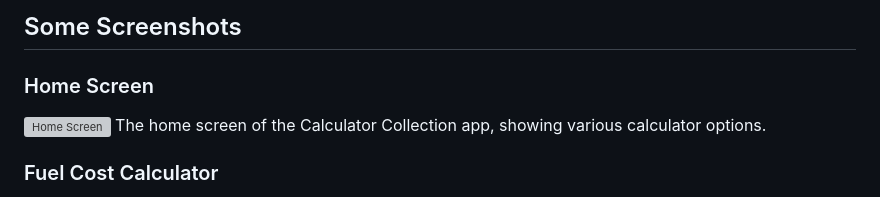
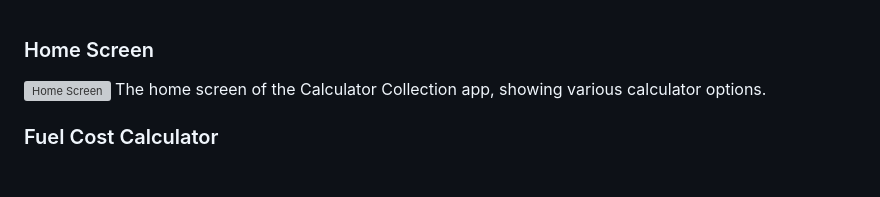
Before and after one commit to bestis1/Calculator-Collection, a Markdown page: README.md, the part around one of its changes. Rendered like a GitHub page; grey boxes are pictures that could not be loaded.

```diff
--- a/README.md
+++ b/README.md
@@ -1,5 +1,3 @@
-## Some Screenshots
-
 ### Home Screen
 ![Home Screen](upload/main/home-screen.png)
 The home screen of the Calculator Collection app, showing various calculator options.
```
Also changed, not shown: other parts of README.md (+1 -0 lines).
